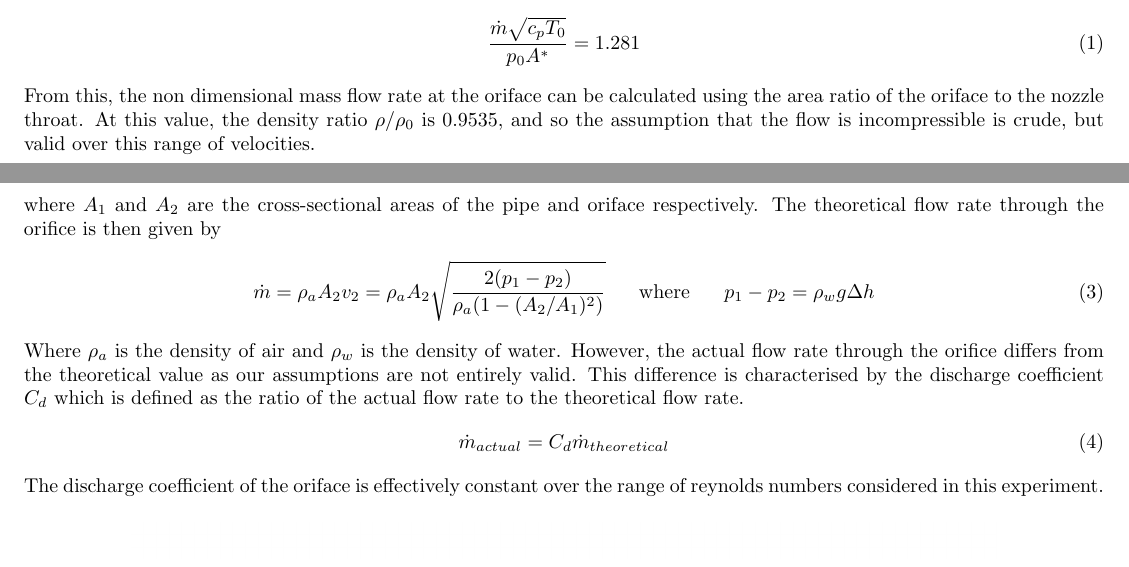
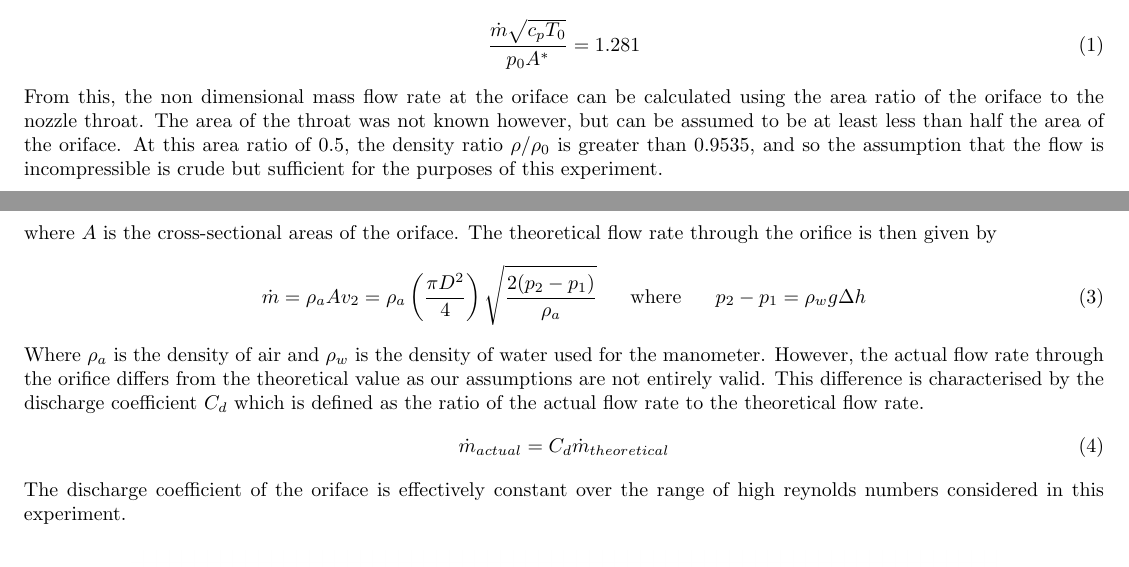
Before and after one commit to lpender3672/MEng-CW, a LaTeX document (IIA/3A3/Supersonic_Nozzle/report.tex): two parts of pages 1 and 2 of 6, joined at a grey line, cut so that both start at the same text. Compiled offline with pdfLaTeX.

Commit message:
progress with super sonic

```diff
--- a/IIA/3A3/Supersonic_Nozzle/report.tex
+++ b/IIA/3A3/Supersonic_Nozzle/report.tex
@@ -52,29 +52,33 @@ If we assume the nozzil is choked upstream of the oriface, then its non-dimensio
     \frac{\dot{m}\sqrt{c_pT_0}}{p_0A^*} = 1.281
 \end{equation}
 From this, the non dimensional mass flow rate at the oriface can be calculated using the area ratio of the oriface to the nozzle throat.
-At this value, the density ratio $\rho/\rho_0$ is $0.9535$, and so the assumption that the flow is incompressible is crude, but valid over this range of velocities.
+The area of the throat was not known however, but can be assumed to be at least less than half the area of the oriface.
+At this area ratio of $0.5$, the density ratio $\rho/\rho_0$ is greater than $0.9535$, and so the assumption that the flow is incompressible is crude but sufficient for the purposes of this experiment.
+
+\newpage
+
 
 The third assumption that the velocity is uniform across the plane of the oriface is valid, as the oriface is thin and the flow is inviscid.
 
 With these assumptions, the theoretical flow rate through the orifice can be calculated using the pressure difference between the orifice plane and the upstream atmosphere is that measured on the
-water manometer. From the Bernoulli equation and and the continuity equation with constant density of that upstream of the orifice.
+water manometer. From the Bernoulli equation,
 
 \begin{equation}
-    p_1 + \frac{1}{2} \rho v_1^2 = p_2 + \frac{1}{2} \rho v_2^2 \;\;\;,\;\;\;\; v_1 A_1 = \rho v_2 A_2
+    p_1 + \frac{1}{2} \rho v_1^2 = p_2 + 0
 \end{equation}
 
-where $A_1$ and $A_2$ are the cross-sectional areas of the pipe and oriface respectively. The theoretical flow rate through the orifice is then given by
+where $A$ is the cross-sectional areas of the oriface. The theoretical flow rate through the orifice is then given by
 \begin{equation}
-    \dot{m} = \rho_a A_2 v_2 = \rho_a A_2 \sqrt{\frac{2(p_1-p_2)}{\rho_a(1-(A_2/A_1)^2)}} \;\;\;\;\;\; \text{where} \;\;\;\;\;\ p_1 - p_2 = \rho_w g \Delta h
+    \dot{m} = \rho_a A v_2 = \rho_a \left( \frac{\pi D^2}{4}\right) \sqrt{\frac{2(p_2-p_1)}{\rho_a}} \;\;\;\;\;\; \text{where} \;\;\;\;\;\ p_2 - p_1 = \rho_w g \Delta h
 \end{equation}
-Where $\rho_a$ is the density of air and $\rho_w$ is the density of water.
+Where $\rho_a$ is the density of air and $\rho_w$ is the density of water used for the manometer.
 However, the actual flow rate through the orifice differs from the theoretical value as our assumptions are not entirely valid.
 This difference is characterised by the discharge coefficient $C_d$ which is defined as the ratio of the actual flow rate to the theoretical flow rate.
 \begin{equation}
     \dot{m}_{actual} = C_d \dot{m}_{theoretical}
 \end{equation}
 % https://arc.aiaa.org/doi/pdf/10.2514/6.2019-3651 ?
-The discharge coefficient of the oriface is effectively constant over the range of reynolds numbers considered in this experiment.
+The discharge coefficient of the oriface is effectively constant over the range of high reynolds numbers considered in this experiment.
 
 \begin{figure}[H]
     \centering
```
Also changed, not shown: 1 other file.
